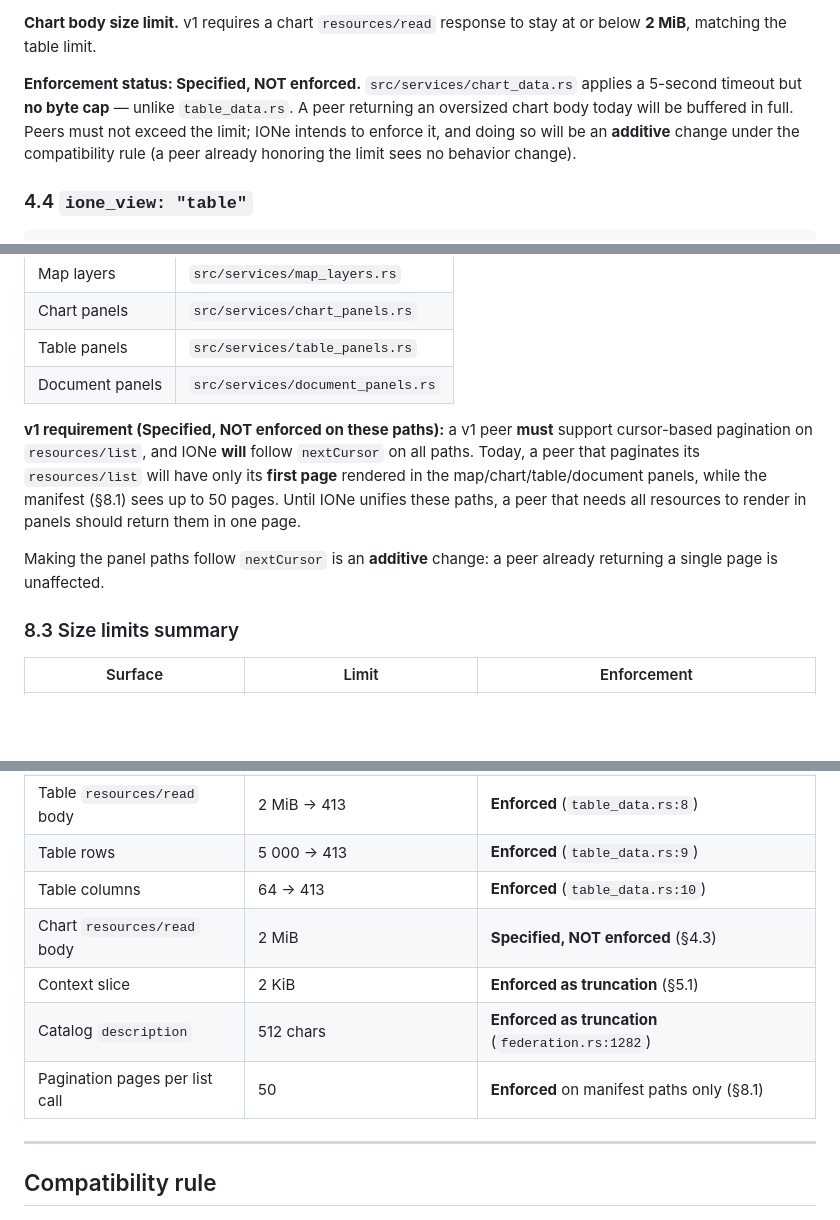
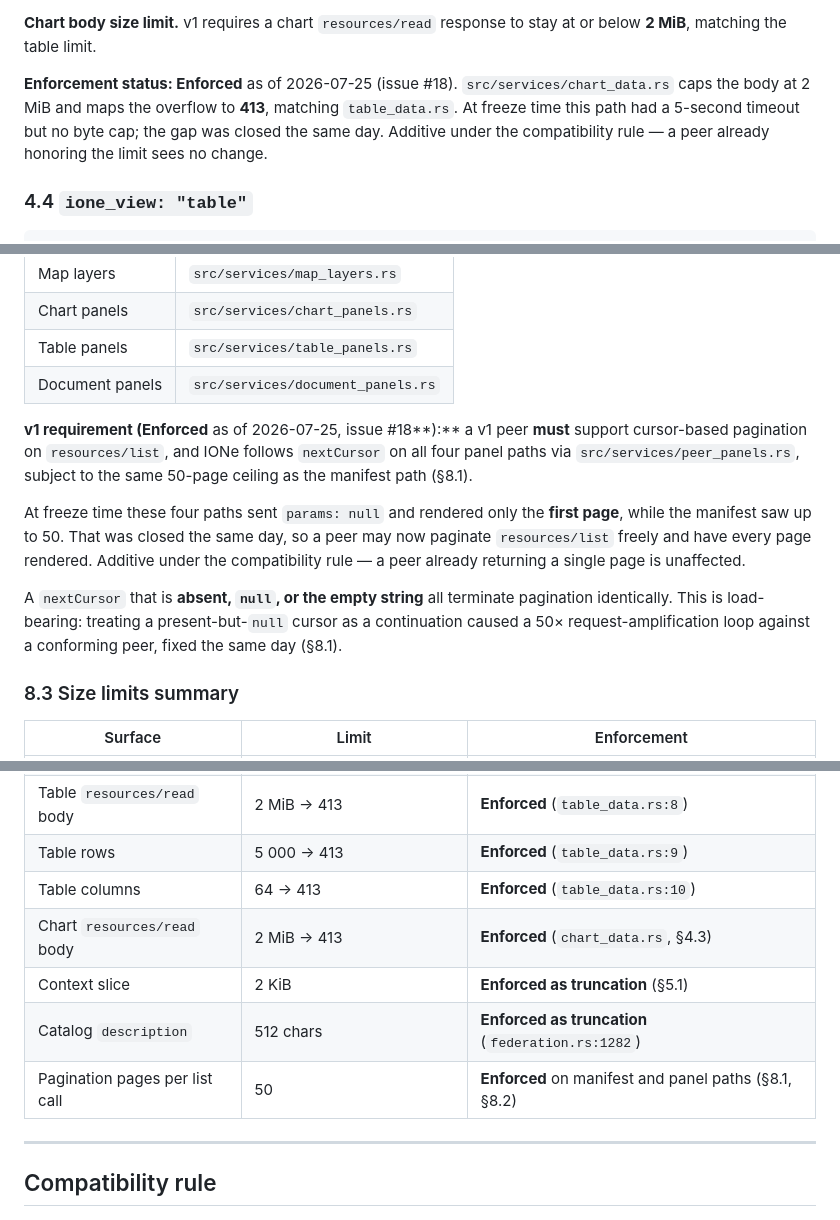
Before and after one commit to mortonanalytics/ione, a Markdown page: md/design/app-integration-contract-v1.md, 3 parts joined by grey strips. Rendered like a GitHub page; blank space fills up the shorter version.

Commit message:
docs(contract): sync v1 enforcement status with what issue #18 landed
Issue #18 enforced three things the frozen doc still described as unenforced.
A contract that understates the code is as wrong as one that overstates it --
a peer reading section 8.2 would still believe only page 1 of resources/list is
rendered.

- Section 4.3 / 8.3: chart resources/read is now capped at 2 MiB -> 413,
  matching the table path. Was "Specified, NOT enforced".
- Section 8.2: all four panel paths now follow nextCursor via peer_panels.rs,
  subject to the same 50-page ceiling as the manifest path. Was "Specified,
  NOT enforced on these paths". Also records that absent/null/empty cursors all
  terminate identically -- load-bearing, since a present-but-null cursor caused
  a 50x request-amplification loop against a conforming peer.
- Appendix A rows 6 and 7 marked resolved with what changed.

All additive under the section 9 compatibility rule: a peer written against the
freeze-time text stays conformant.

Co-Authored-By: Claude Opus 5 (1M context) <noreply@anthropic.com>

```diff
--- a/md/design/app-integration-contract-v1.md
+++ b/md/design/app-integration-contract-v1.md
@@ -395,12 +395,11 @@ Each row is an object keyed by `x_axis` and by each entry of `series`.
 **Chart body size limit.** v1 requires a chart `resources/read` response to stay
 at or below **2 MiB**, matching the table limit.
 
-**Enforcement status: Specified, NOT enforced.** `src/services/chart_data.rs`
-applies a 5-second timeout but **no byte cap** — unlike `table_data.rs`. A peer
-returning an oversized chart body today will be buffered in full. Peers must not
-exceed the limit; IONe intends to enforce it, and doing so will be an
-**additive** change under the compatibility rule (a peer already honoring the
-limit sees no behavior change).
+**Enforcement status: Enforced** as of 2026-07-25 (issue #18).
+`src/services/chart_data.rs` caps the body at 2 MiB and maps the overflow to
+**413**, matching `table_data.rs`. At freeze time this path had a 5-second
+timeout but no byte cap; the gap was closed the same day. Additive under the
+compatibility rule — a peer already honoring the limit sees no change.
 
 ### 4.4 `ione_view: "table"`
 
@@ -757,15 +756,21 @@ never follow `nextCursor`:
 | Table panels | `src/services/table_panels.rs` |
 | Document panels | `src/services/document_panels.rs` |
 
-**v1 requirement (Specified, NOT enforced on these paths):** a v1 peer **must**
-support cursor-based pagination on `resources/list`, and IONe **will** follow
-`nextCursor` on all paths. Today, a peer that paginates its `resources/list` will
-have only its **first page** rendered in the map/chart/table/document panels,
-while the manifest (§8.1) sees up to 50 pages. Until IONe unifies these paths, a
-peer that needs all resources to render in panels should return them in one page.
+**v1 requirement (Enforced** as of 2026-07-25, issue #18**):** a v1 peer **must**
+support cursor-based pagination on `resources/list`, and IONe follows `nextCursor`
+on all four panel paths via `src/services/peer_panels.rs`, subject to the same
+50-page ceiling as the manifest path (§8.1).
 
-Making the panel paths follow `nextCursor` is an **additive** change: a peer
-already returning a single page is unaffected.
+At freeze time these four paths sent `params: null` and rendered only the
+**first page**, while the manifest saw up to 50. That was closed the same day, so
+a peer may now paginate `resources/list` freely and have every page rendered.
+Additive under the compatibility rule — a peer already returning a single page is
+unaffected.
+
+A `nextCursor` that is **absent, `null`, or the empty string** all terminate
+pagination identically. This is load-bearing: treating a present-but-`null`
+cursor as a continuation caused a 50× request-amplification loop against a
+conforming peer, fixed the same day (§8.1).
 
 ### 8.3 Size limits summary
 
@@ -776,10 +781,10 @@ already returning a single page is unaffected.
 | Table `resources/read` body | 2 MiB → 413 | **Enforced** (`table_data.rs:8`) |
 | Table rows | 5 000 → 413 | **Enforced** (`table_data.rs:9`) |
 | Table columns | 64 → 413 | **Enforced** (`table_data.rs:10`) |
-| Chart `resources/read` body | 2 MiB | **Specified, NOT enforced** (§4.3) |
+| Chart `resources/read` body | 2 MiB → 413 | **Enforced** (`chart_data.rs`, §4.3) |
 | Context slice | 2 KiB | **Enforced as truncation** (§5.1) |
 | Catalog `description` | 512 chars | **Enforced as truncation** (`federation.rs:1282`) |
-| Pagination pages per list call | 50 | **Enforced** on manifest paths only (§8.1) |
+| Pagination pages per list call | 50 | **Enforced** on manifest and panel paths (§8.1, §8.2) |
 
 ---
 
```
Also changed, not shown: other parts of md/design/app-integration-contract-v1.md (+6 -2 lines).
